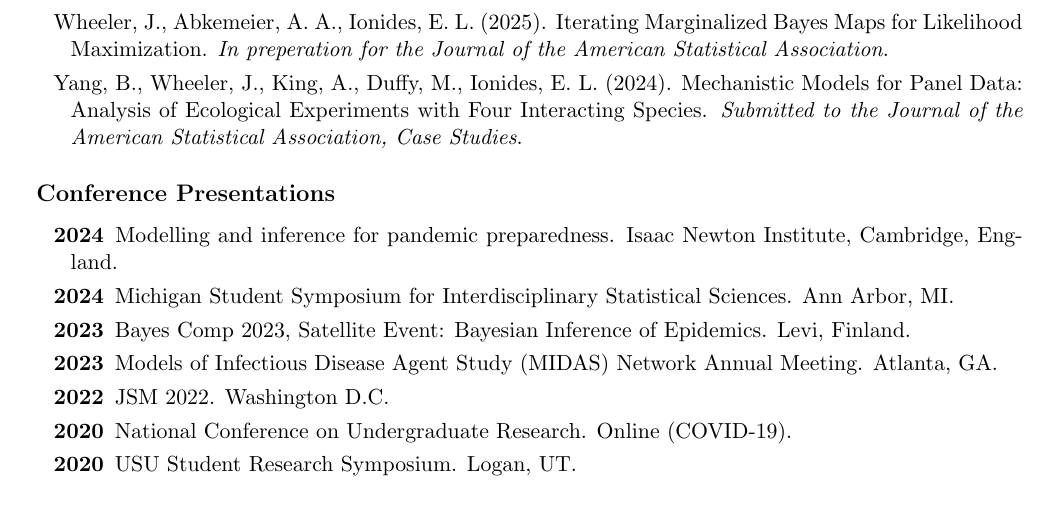
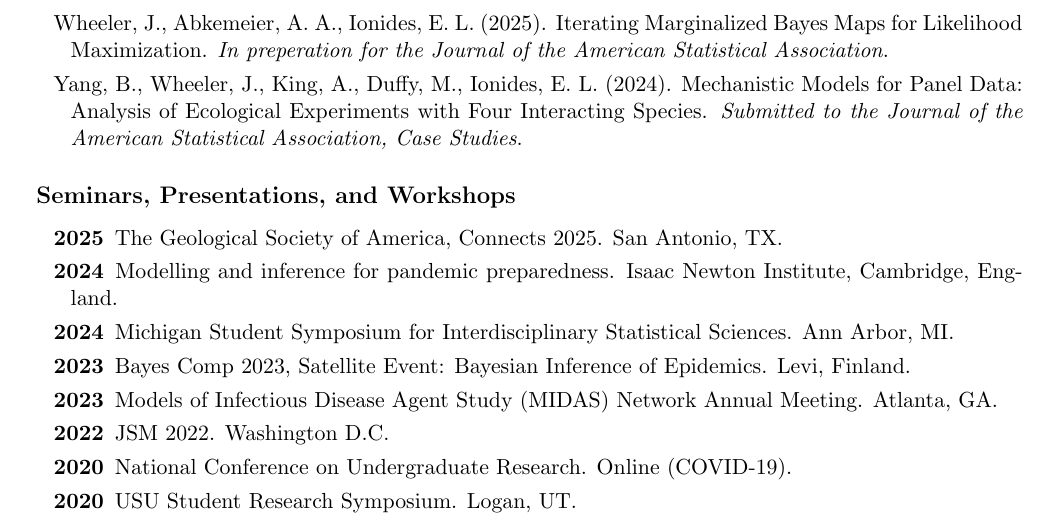
Before and after one commit to jeswheel/jeswheel.github.io, a LaTeX CV (texDocs/cv.tex): part of page 2 of 4, cut so that both start at the same text. Compiled offline with pdfLaTeX.

Commit message:
Minor update to CV

```diff
--- a/texDocs/cv.tex
+++ b/texDocs/cv.tex
@@ -193,9 +193,11 @@ Graduated as valedictorian of the College of Science, class of 2020
 
 \end{reflist}
 
-\subsection*{Conference Presentations}
+\subsection*{Seminars, Presentations, and Workshops}
 
 \begin{reflist}
+
+    \item \textbf{2025}\, The Geological Society of America, Connects 2025. San Antonio, TX.
 
     \item \textbf{2024}\, Modelling and inference for pandemic preparedness. Isaac Newton Institute, Cambridge, England.
     % \item Wheeler, J., Rosengart, A., Jiang, Z., Tan, K., Treutle, N., Ionides., E. (2023). Informing Policy Via Dynamic Models: Cholera in Haiti. Contributed Paper. {\it Modelling and inference for pandemic preparedness – a focussed workshop, Isaac Newton Institute, Cambridge, England}.
```
Also changed, not shown: texDocs/cv.pdf.
